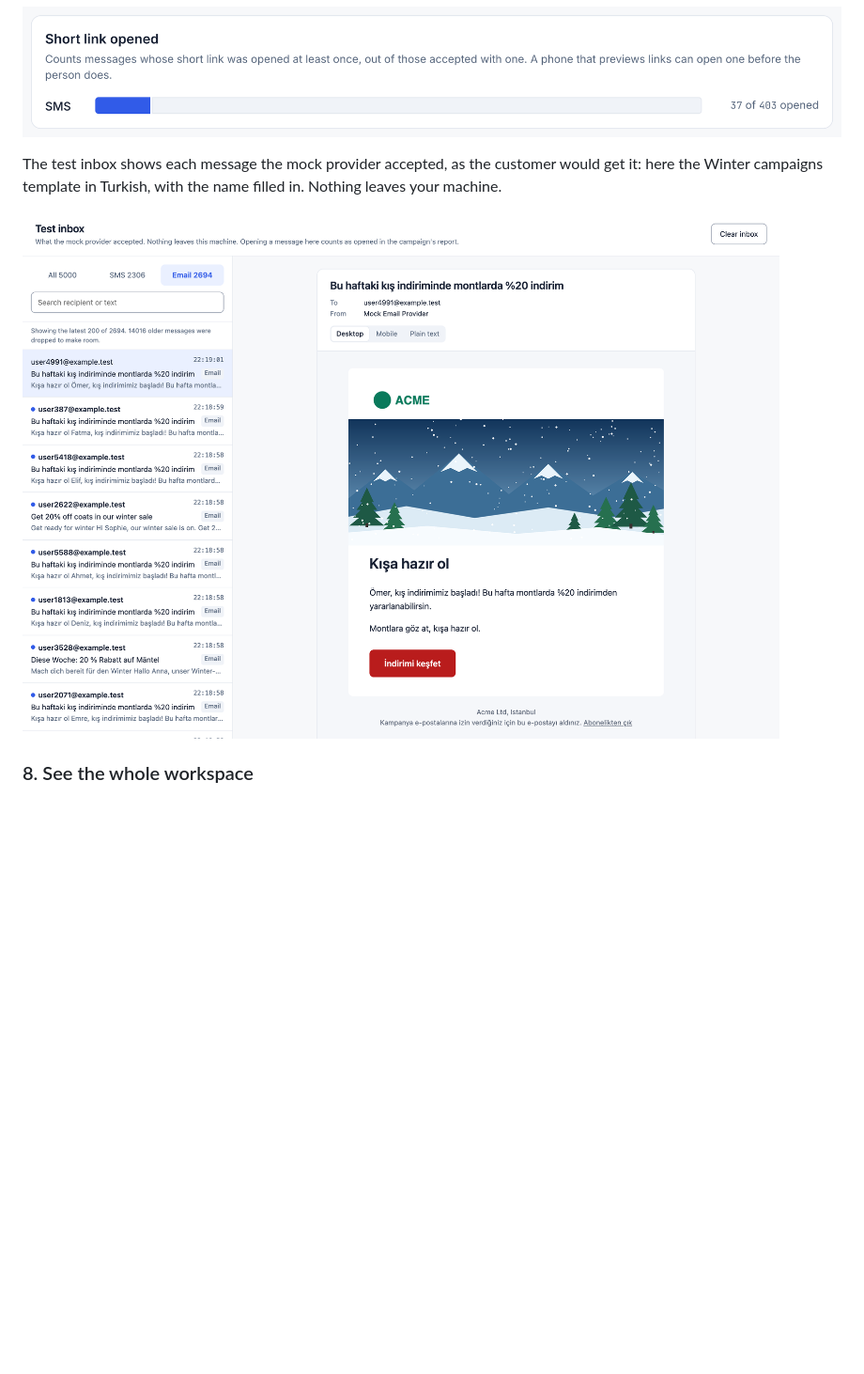
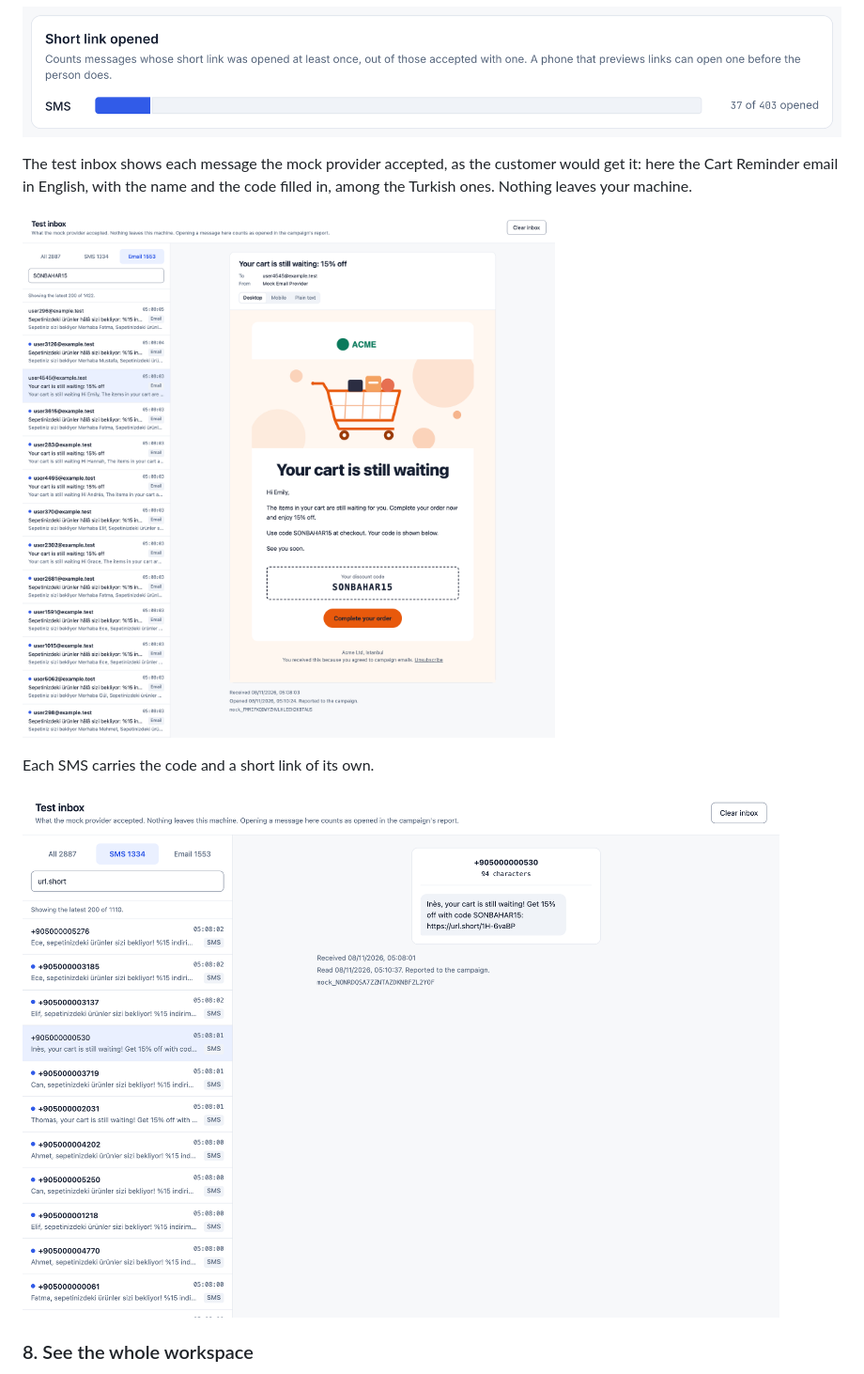
Before and after one commit to negativexq/smart-campaign-composer, a Markdown page: README.md, the part around one of its changes. Shown at 94% size. Rendered like a GitHub page; pictures changed too: docs/screenshots/test-inbox-sms.png (added), docs/screenshots/test-inbox.png; blank space fills up the shorter version.

Commit message:
docs: refresh README screenshots with the discount code and short links

```diff
--- a/README.md
+++ b/README.md
@@ -78,9 +86,13 @@ When the brief has a link, every SMS carries a short link of its own, and openin
 
 ![Short link opened card: 37 of 403 SMS had their short link opened](docs/screenshots/short-link-opened.png)
 
-The test inbox shows each message the mock provider accepted, as the customer would get it: here the Winter campaigns template in Turkish, with the name filled in. Nothing leaves your machine.
+The test inbox shows each message the mock provider accepted, as the customer would get it: here the Cart Reminder email in English, with the name and the code filled in, among the Turkish ones. Nothing leaves your machine.
 
-![Test inbox: a list of accepted emails in several languages and one open winter sale email in Turkish](docs/screenshots/test-inbox.png)
+![Test inbox: accepted emails in Turkish and English, and one open English cart reminder with the SONBAHAR15 code box and its button](docs/screenshots/test-inbox.png)
+
+Each SMS carries the code and a short link of its own.
+
+![Test inbox: accepted SMS in Turkish and English, and one open English SMS with the code and its short link](docs/screenshots/test-inbox-sms.png)
 
 ### 8. See the whole workspace
 
```
Also changed, not shown: other parts of README.md (+11 -3 lines), docs/screenshots/brief.png, docs/screenshots/email-content.png, docs/screenshots/review.png, docs/screenshots/sms-content.png (added).
